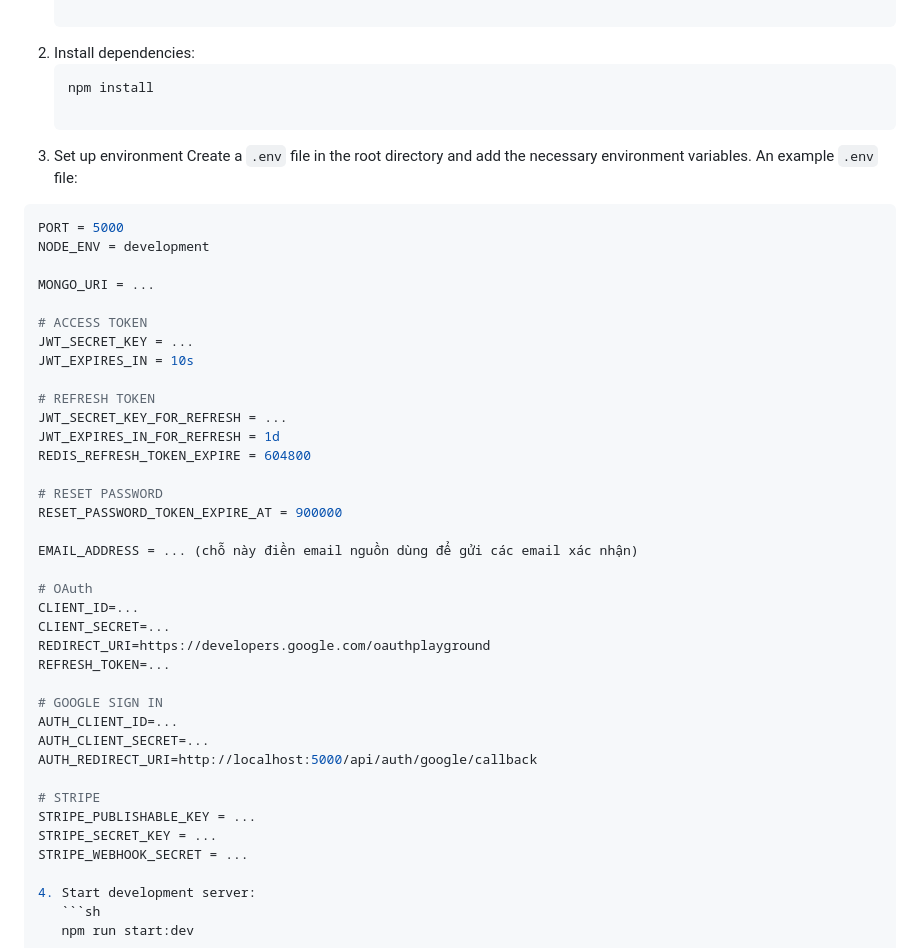
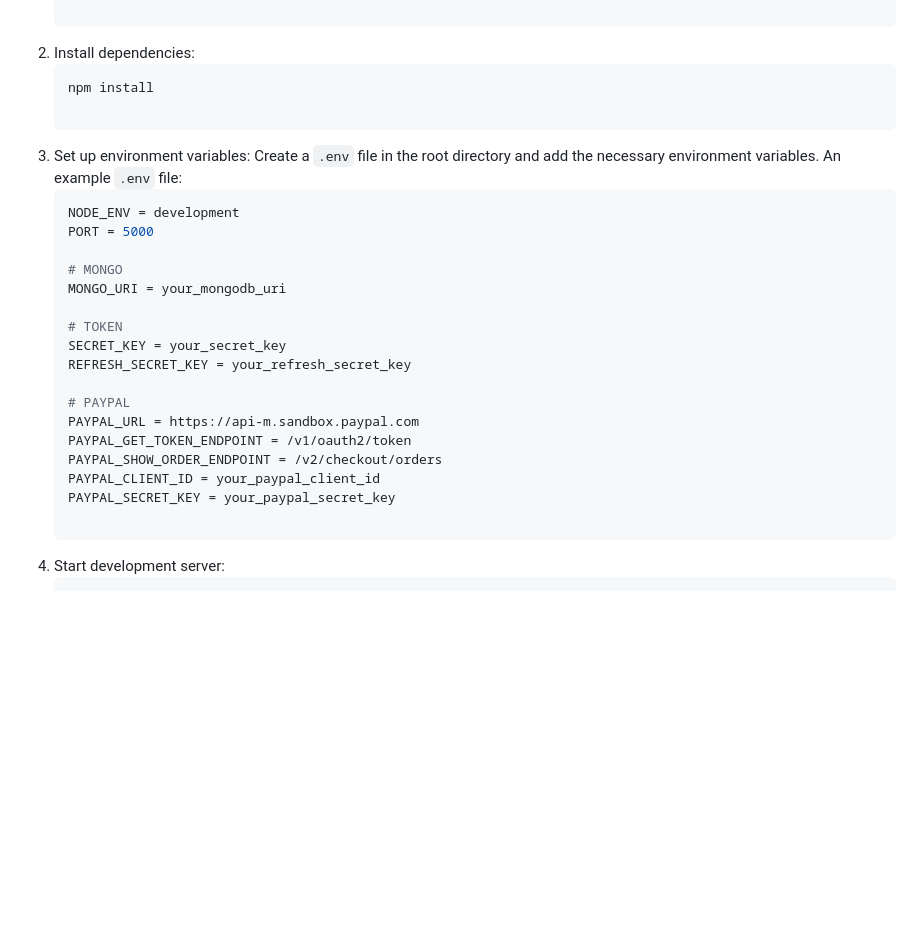
Before and after one commit to npvu1510/natours-upgrade, a Markdown page: README.md, the part around the change. Rendered like a GitHub page; blank space fills up the shorter version.

````diff
--- a/README.md
+++ b/README.md
@@ -63,43 +63,25 @@
    ```sh
    npm install
 
-3. Set up environment
-Create a `.env` file in the root directory and add the necessary environment variables. An example `.env` file:
-```env
-PORT = 5000
-NODE_ENV = development
+3. Set up environment variables:
+   Create a `.env` file in the root directory and add the necessary environment variables. An example `.env` file:
+   ```env
+   NODE_ENV = development
+   PORT = 5000
 
-MONGO_URI = ...
+   # MONGO
+   MONGO_URI = your_mongodb_uri
 
-# ACCESS TOKEN
-JWT_SECRET_KEY = ...
-JWT_EXPIRES_IN = 10s
+   # TOKEN
+   SECRET_KEY = your_secret_key
+   REFRESH_SECRET_KEY = your_refresh_secret_key
 
-# REFRESH TOKEN
-JWT_SECRET_KEY_FOR_REFRESH = ...
-JWT_EXPIRES_IN_FOR_REFRESH = 1d
-REDIS_REFRESH_TOKEN_EXPIRE = 604800
-
-# RESET PASSWORD
-RESET_PASSWORD_TOKEN_EXPIRE_AT = 900000
-
-EMAIL_ADDRESS = ... (chỗ này điền email nguồn dùng để gửi các email xác nhận)
-
-# OAuth
-CLIENT_ID=...
-CLIENT_SECRET=...
-REDIRECT_URI=https://developers.google.com/oauthplayground
-REFRESH_TOKEN=...
-
-# GOOGLE SIGN IN
-AUTH_CLIENT_ID=...
-AUTH_CLIENT_SECRET=...
-AUTH_REDIRECT_URI=http://localhost:5000/api/auth/google/callback
-
-# STRIPE
-STRIPE_PUBLISHABLE_KEY = ...
-STRIPE_SECRET_KEY = ...
-STRIPE_WEBHOOK_SECRET = ...
+   # PAYPAL
+   PAYPAL_URL = https://api-m.sandbox.paypal.com
+   PAYPAL_GET_TOKEN_ENDPOINT = /v1/oauth2/token
+   PAYPAL_SHOW_ORDER_ENDPOINT = /v2/checkout/orders
+   PAYPAL_CLIENT_ID = your_paypal_client_id
+   PAYPAL_SECRET_KEY = your_paypal_secret_key
 
 4. Start development server:
    ```sh
````
